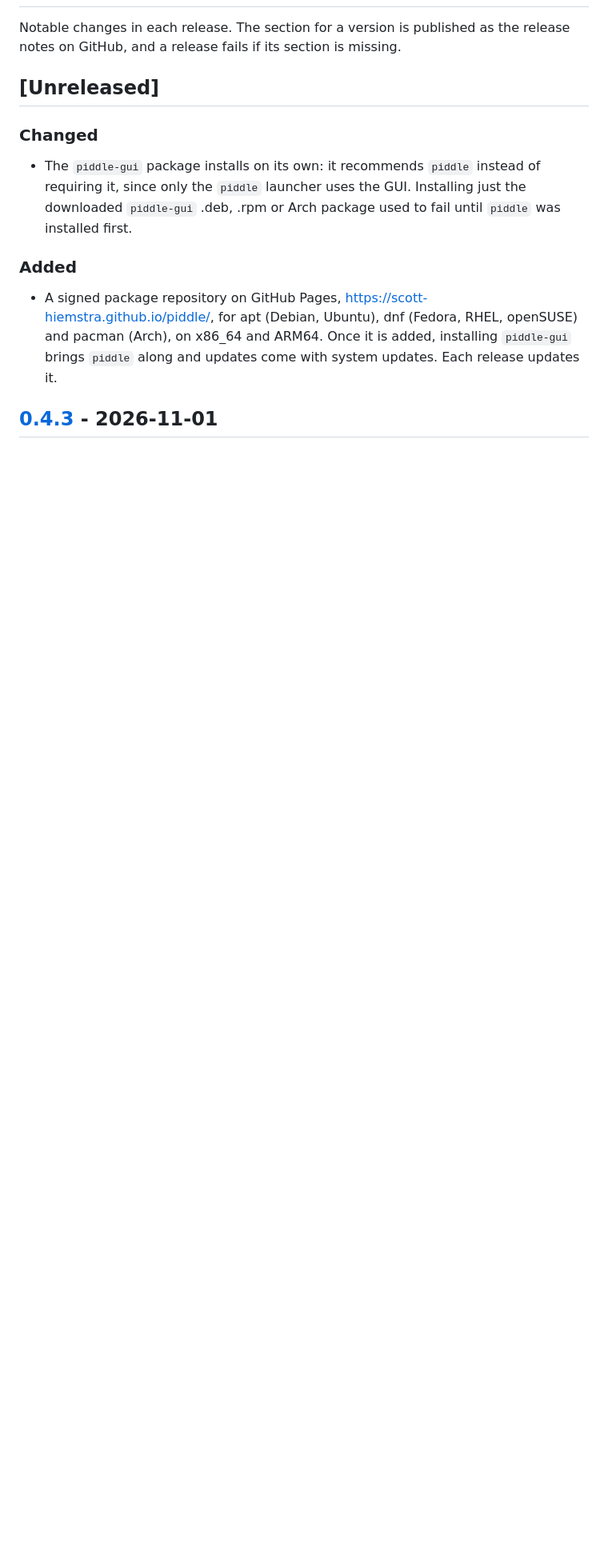
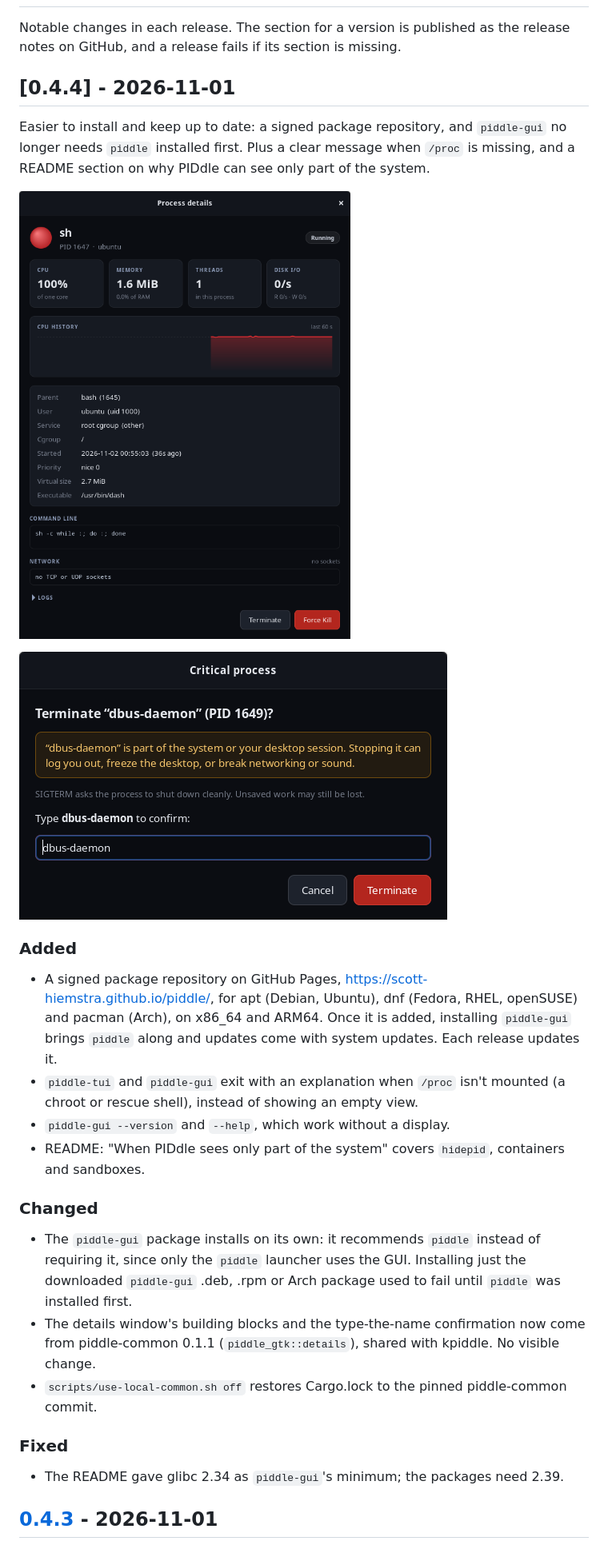
Before and after one commit to scott-hiemstra/piddle, a Markdown page: CHANGELOG.md, the part around the change. Shown at 80% size. Drawn GitHub-style; pictures changed too: docs/screenshots/gui-confirm.png (added), docs/screenshots/gui-details.png (added); blank space fills up the shorter version.

```diff
--- a/CHANGELOG.md
+++ b/CHANGELOG.md
@@ -3,13 +3,16 @@
 Notable changes in each release. The section for a version is published as
 the release notes on GitHub, and a release fails if its section is missing.
 
-## [Unreleased]
+## [0.4.4] - 2026-11-01
 
-### Changed
-- The `piddle-gui` package installs on its own: it recommends `piddle`
-  instead of requiring it, since only the `piddle` launcher uses the GUI.
-  Installing just the downloaded `piddle-gui` .deb, .rpm or Arch package
-  used to fail until `piddle` was installed first.
+Easier to install and keep up to date: a signed package repository, and
+`piddle-gui` no longer needs `piddle` installed first. Plus a clear message
+when `/proc` is missing, and a README section on why PIDdle can see only
+part of the system.
+
+![The process details window, with CPU history and actions](https://raw.githubusercontent.com/scott-hiemstra/piddle/v0.4.4/docs/screenshots/gui-details.png)
+
+![Stopping a critical process needs its name typed](https://raw.githubusercontent.com/scott-hiemstra/piddle/v0.4.4/docs/screenshots/gui-confirm.png)
 
 ### Added
 - A signed package repository on GitHub Pages,
@@ -17,6 +20,26 @@ the release notes on GitHub, and a release fails if its section is missing.
   (Fedora, RHEL, openSUSE) and pacman (Arch), on x86_64 and ARM64. Once it
   is added, installing `piddle-gui` brings `piddle` along and updates come
   with system updates. Each release updates it.
+- `piddle-tui` and `piddle-gui` exit with an explanation when `/proc` isn't
+  mounted (a chroot or rescue shell), instead of showing an empty view.
+- `piddle-gui --version` and `--help`, which work without a display.
+- README: "When PIDdle sees only part of the system" covers `hidepid`,
+  containers and sandboxes.
+
+### Changed
+- The `piddle-gui` package installs on its own: it recommends `piddle`
+  instead of requiring it, since only the `piddle` launcher uses the GUI.
+  Installing just the downloaded `piddle-gui` .deb, .rpm or Arch package
+  used to fail until `piddle` was installed first.
+- The details window's building blocks and the type-the-name confirmation
+  now come from piddle-common 0.1.1 (`piddle_gtk::details`), shared with
+  kpiddle. No visible change.
+- `scripts/use-local-common.sh off` restores Cargo.lock to the pinned
+  piddle-common commit.
+
+### Fixed
+- The README gave glibc 2.34 as `piddle-gui`'s minimum; the packages need
+  2.39.
 
 ## [0.4.3] - 2026-11-01
 
```
Also changed, not shown: README.md (+18 -3 lines), docs/ROADMAP.md (+12 -10 lines), 7 other files.
